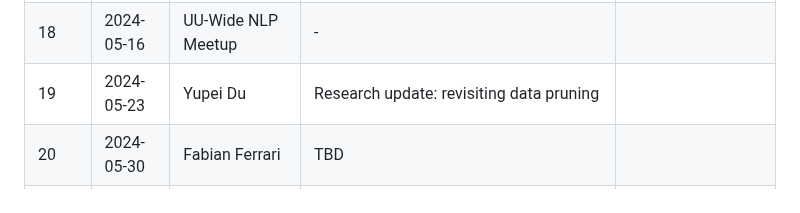
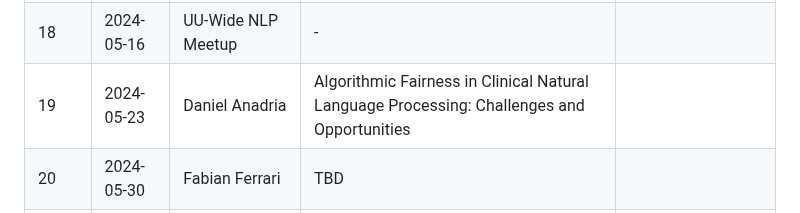
Before and after one commit to Yupei-Du/uunlp-group-meeting, a Markdown page: Spring_2024/README.md, the part around the change. Drawn GitHub-style.

```diff
--- a/Spring_2024/README.md
+++ b/Spring_2024/README.md
@@ -44,7 +44,7 @@ so that the audience can already familiarize themselves with the topic.
 |16 | 2024-05-02 | Lukas Birkenmaier | ValiTex -- a unified validation framework for computational text-based measures of social science constructs |  [[Abstract]](week_16/abs.md)|
 |17 | 2024-05-09 | Ascension Day | - |  |
 |18 | 2024-05-16 | UU-Wide NLP Meetup | - |  |
-|19 | 2024-05-23 | Yupei Du | Research update: revisiting data pruning |  |
+|19 | 2024-05-23 | Daniel Anadria | Algorithmic Fairness in Clinical Natural Language Processing: Challenges and Opportunities |  |
 |20 | 2024-05-30 | Fabian Ferrari | TBD |  |
 |21 | 2024-06-06 | Ruizhe Li | Anchored Answers: Unravelling Positional Bias in GPT-2’s Multiple-Choice Questions | [[Paper]](https://arxiv.org/abs/2405.03205) |
 |22 | 2024-06-13 | TBD | TBD |  |
```
